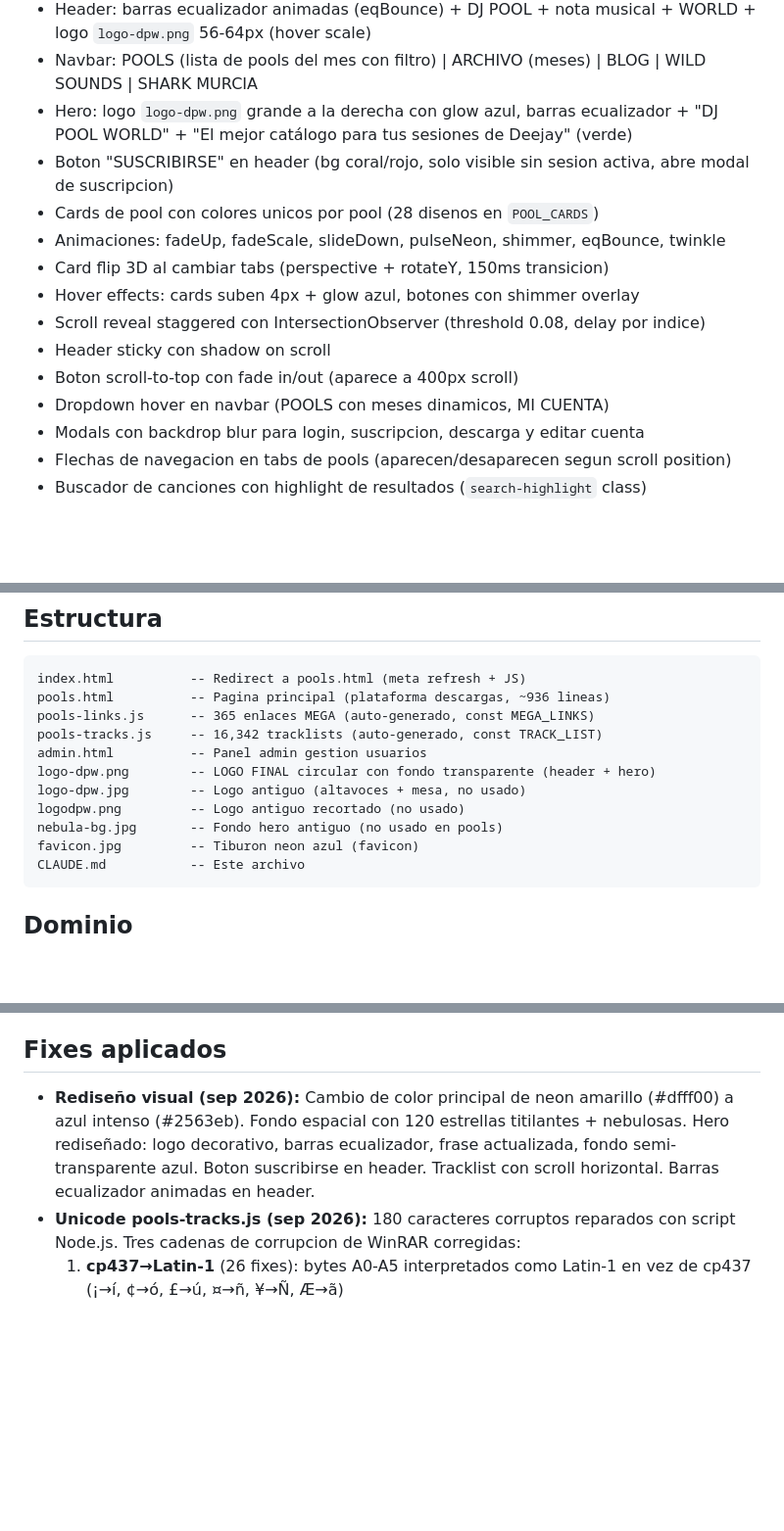
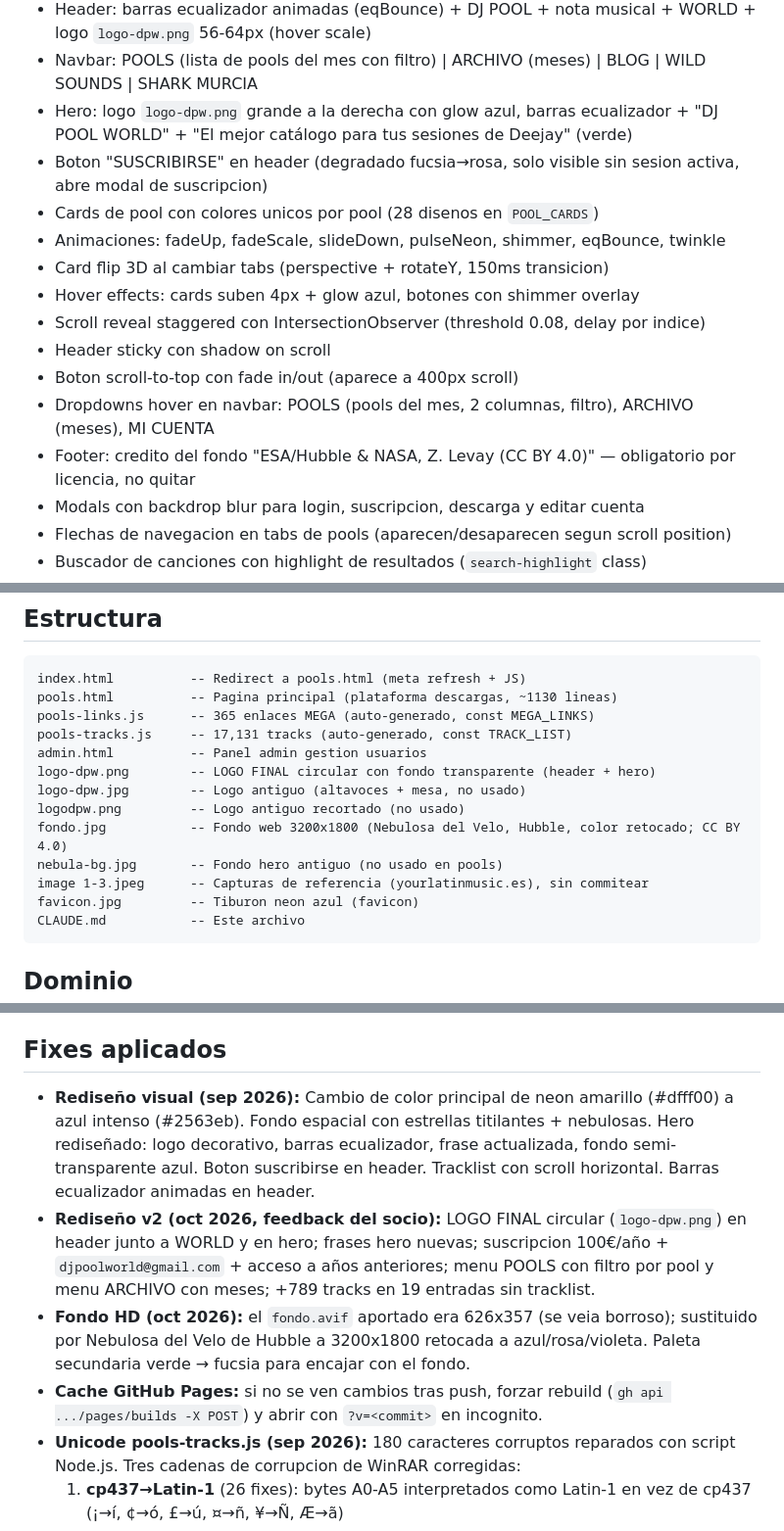
Before and after one commit to failsgamergt-arch/failsgamergt-arch.github.io, a Markdown page: CLAUDE.md, 3 parts joined by grey strips. Shown at 98% size. Rendered like a GitHub page; blank space fills up the shorter version.

Commit message:
docs: actualizar CLAUDE.md (fondo HD, paleta, menus, tracks)
Co-Authored-By: Claude Opus 5.5 <noreply@anthropic.com>

````diff
--- a/CLAUDE.md
+++ b/CLAUDE.md
@@ -35,7 +35,7 @@ Plataforma de descargas de DJ pools con sistema de usuarios y enlaces MEGA. Aloj
 - Header: barras ecualizador animadas (eqBounce) + DJ POOL + nota musical + WORLD + logo `logo-dpw.png` 56-64px (hover scale)
 - Navbar: POOLS (lista de pools del mes con filtro) | ARCHIVO (meses) | BLOG | WILD SOUNDS | SHARK MURCIA
 - Hero: logo `logo-dpw.png` grande a la derecha con glow azul, barras ecualizador + "DJ POOL WORLD" + "El mejor catálogo para tus sesiones de Deejay" (verde)
-- Boton "SUSCRIBIRSE" en header (bg coral/rojo, solo visible sin sesion activa, abre modal de suscripcion)
+- Boton "SUSCRIBIRSE" en header (degradado fucsia→rosa, solo visible sin sesion activa, abre modal de suscripcion)
 - Cards de pool con colores unicos por pool (28 disenos en `POOL_CARDS`)
 - Animaciones: fadeUp, fadeScale, slideDown, pulseNeon, shimmer, eqBounce, twinkle
 - Card flip 3D al cambiar tabs (perspective + rotateY, 150ms transicion)
@@ -43,7 +43,8 @@ Plataforma de descargas de DJ pools con sistema de usuarios y enlaces MEGA. Aloj
 - Scroll reveal staggered con IntersectionObserver (threshold 0.08, delay por indice)
 - Header sticky con shadow on scroll
 - Boton scroll-to-top con fade in/out (aparece a 400px scroll)
-- Dropdown hover en navbar (POOLS con meses dinamicos, MI CUENTA)
+- Dropdowns hover en navbar: POOLS (pools del mes, 2 columnas, filtro), ARCHIVO (meses), MI CUENTA
+- Footer: credito del fondo "ESA/Hubble & NASA, Z. Levay (CC BY 4.0)" — obligatorio por licencia, no quitar
 - Modals con backdrop blur para login, suscripcion, descarga y editar cuenta
 - Flechas de navegacion en tabs de pools (aparecen/desaparecen segun scroll position)
 - Buscador de canciones con highlight de resultados (`search-highlight` class)
@@ -97,14 +98,16 @@ Plataforma de descargas de DJ pools con sistema de usuarios y enlaces MEGA. Aloj
 ## Estructura
 ```
 index.html          -- Redirect a pools.html (meta refresh + JS)
-pools.html          -- Pagina principal (plataforma descargas, ~936 lineas)
+pools.html          -- Pagina principal (plataforma descargas, ~1130 lineas)
 pools-links.js      -- 365 enlaces MEGA (auto-generado, const MEGA_LINKS)
-pools-tracks.js     -- 16,342 tracklists (auto-generado, const TRACK_LIST)
+pools-tracks.js     -- 17,131 tracks (auto-generado, const TRACK_LIST)
 admin.html          -- Panel admin gestion usuarios
 logo-dpw.png        -- LOGO FINAL circular con fondo transparente (header + hero)
 logo-dpw.jpg        -- Logo antiguo (altavoces + mesa, no usado)
 logodpw.png         -- Logo antiguo recortado (no usado)
+fondo.jpg           -- Fondo web 3200x1800 (Nebulosa del Velo, Hubble, color retocado; CC BY 4.0)
 nebula-bg.jpg       -- Fondo hero antiguo (no usado en pools)
+image 1-3.jpeg      -- Capturas de referencia (yourlatinmusic.es), sin commitear
 favicon.jpg         -- Tiburon neon azul (favicon)
 CLAUDE.md           -- Este archivo
 ```
@@ -307,7 +310,10 @@ CLAUDE.md           -- Este archivo
 - (Ninguno actualmente)
 
 ## Fixes aplicados
-- **Rediseño visual (sep 2026):** Cambio de color principal de neon amarillo (#dfff00) a azul intenso (#2563eb). Fondo espacial con 120 estrellas titilantes + nebulosas. Hero rediseñado: logo decorativo, barras ecualizador, frase actualizada, fondo semi-transparente azul. Boton suscribirse en header. Tracklist con scroll horizontal. Barras ecualizador animadas en header.
+- **Rediseño visual (sep 2026):** Cambio de color principal de neon amarillo (#dfff00) a azul intenso (#2563eb). Fondo espacial con estrellas titilantes + nebulosas. Hero rediseñado: logo decorativo, barras ecualizador, frase actualizada, fondo semi-transparente azul. Boton suscribirse en header. Tracklist con scroll horizontal. Barras ecualizador animadas en header.
+- **Rediseño v2 (oct 2026, feedback del socio):** LOGO FINAL circular (`logo-dpw.png`) en header junto a WORLD y en hero; frases hero nuevas; suscripcion 100€/año + `djpoolworld@gmail.com` + acceso a años anteriores; menu POOLS con filtro por pool y menu ARCHIVO con meses; +789 tracks en 19 entradas sin tracklist.
+- **Fondo HD (oct 2026):** el `fondo.avif` aportado era 626x357 (se veia borroso); sustituido por Nebulosa del Velo de Hubble a 3200x1800 retocada a azul/rosa/violeta. Paleta secundaria verde → fucsia para encajar con el fondo.
+- **Cache GitHub Pages:** si no se ven cambios tras push, forzar rebuild (`gh api .../pages/builds -X POST`) y abrir con `?v=<commit>` en incognito.
 - **Unicode pools-tracks.js (sep 2026):** 180 caracteres corruptos reparados con script Node.js. Tres cadenas de corrupcion de WinRAR corregidas:
   1. **cp437→Latin-1** (26 fixes): bytes A0-A5 interpretados como Latin-1 en vez de cp437 (¡→í, ¢→ó, £→ú, ¤→ñ, ¥→Ñ, Æ→ã)
   2. **NFD combining via cp437** (73 fixes): bytes CC+XX (combining marks UTF-8) leidos como cp437 (╠ü→acute, ╠â→tilde)
````
Also changed, not shown: other parts of CLAUDE.md (+3 -3 lines).
